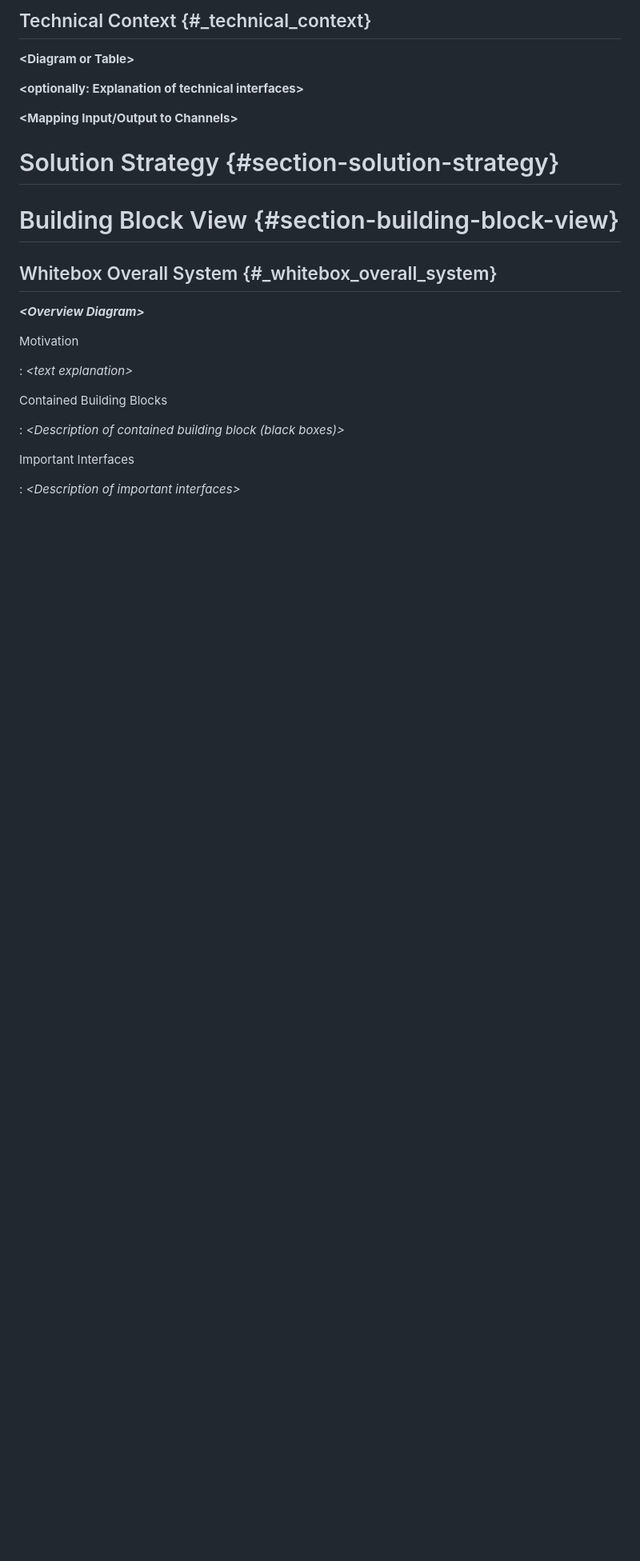
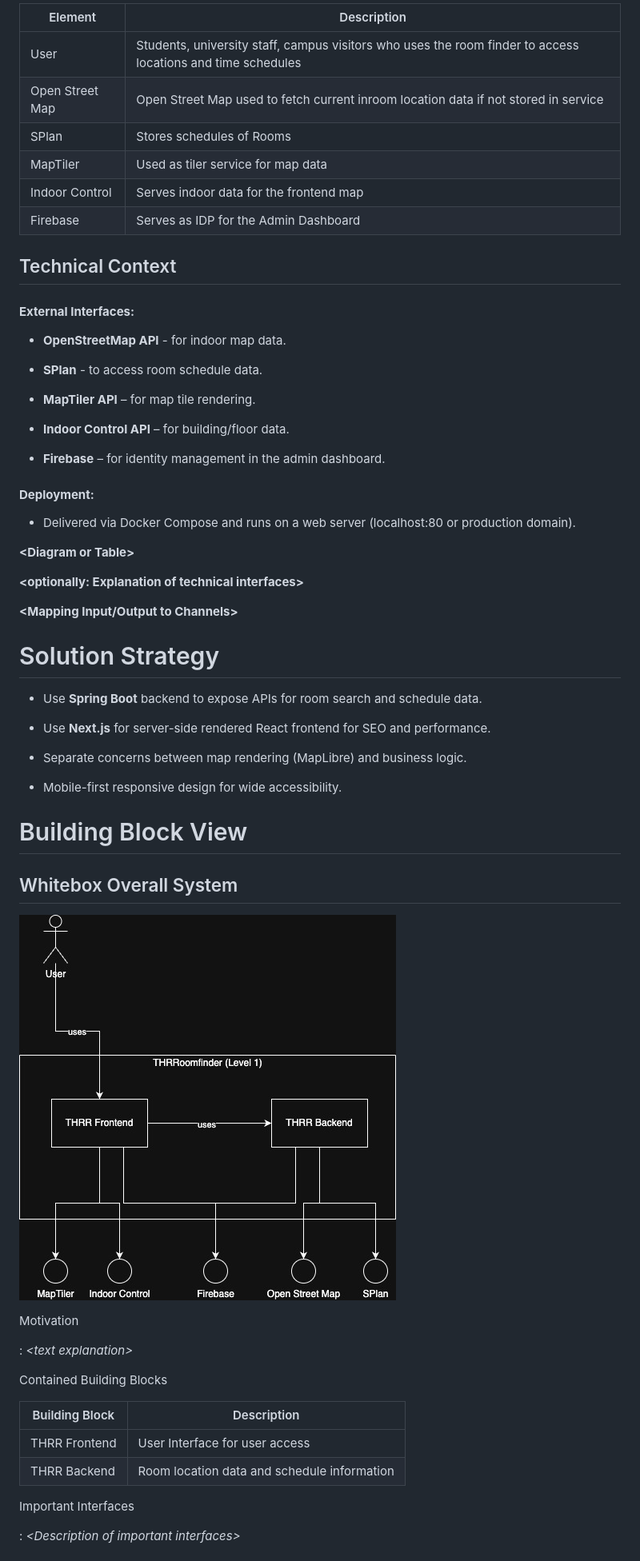
Before and after one commit to Duell10111/THRRoomFinder, a Markdown page: docs/arc42/arc42.md, the part around one of its changes. Shown at 80% size. GitHub-like rendering; pictures changed too: docs/arc42/images/wb-L1.jpg (added); blank space fills up the shorter version.

Commit message:
docs: add current arc42 documentation

```diff
--- a/docs/arc42/arc42.md
+++ b/docs/arc42/arc42.md
@@ -26,5 +38,30 @@
 
-## Technical Context {#_technical_context}
+| Element         | Description                                                                                                 |
+|-----------------|-------------------------------------------------------------------------------------------------------------|
+| User            | Students, university staff, campus visitors who uses the room finder to access locations and time schedules |
+| Open Street Map | Open Street Map used to fetch current inroom location data if not stored in service                         |
+| SPlan           | Stores schedules of Rooms                                                                                   |
+| MapTiler        | Used as tiler service for map data                                                                          |
+| Indoor Control  | Serves indoor data for the frontend map                                                                     |
+| Firebase        | Serves as IDP for the Admin Dashboard                                                                       |
+
+## Technical Context
+
+#### **External Interfaces:**
+
+- **OpenStreetMap API** - for indoor map data.
+
+- **SPlan** - to access room schedule data.
+
+- **MapTiler API** – for map tile rendering.
+
+- **Indoor Control API** – for building/floor data.
+
+- **Firebase** – for identity management in the admin dashboard.
+
+#### **Deployment:**
+
+- Delivered via Docker Compose and runs on a web server (localhost:80 or production domain).
 
 **\<Diagram or Table>**
 
@@ -32,13 +69,21 @@
 
 **\<Mapping Input/Output to Channels>**
 
-# Solution Strategy {#section-solution-strategy}
+# Solution Strategy
 
-# Building Block View {#section-building-block-view}
+- Use **Spring Boot** backend to expose APIs for room search and schedule data.
 
-## Whitebox Overall System {#_whitebox_overall_system}
+- Use **Next.js** for server-side rendered React frontend for SEO and performance.
 
-***\<Overview Diagram>***
+- Separate concerns between map rendering (MapLibre) and business logic.
+
+- Mobile-first responsive design for wide accessibility.
+
+# Building Block View
+
+## Whitebox Overall System
+
+![WhiteBox Level 1 Overview](images/wb-L1.jpg)
 
 Motivation
 
@@ -46,7 +91,10 @@ Motivation
 
 Contained Building Blocks
 
-:   *\<Description of contained building block (black boxes)>*
+| Building Block | Description                                 |
+|----------------|---------------------------------------------|
+| THRR Frontend  | User Interface for user access              |
+| THRR Backend   | Room location data and schedule information |
 
 Important Interfaces
 
```
Also changed, not shown: other parts of docs/arc42/arc42.md (+73 -55 lines), docs/arc42/images/Runtime-RoomLocation.jpg (added), docs/arc42/images/business-context.jpg (added), docs/arc42/images/wb-L2.jpg (added), 4 other files.
